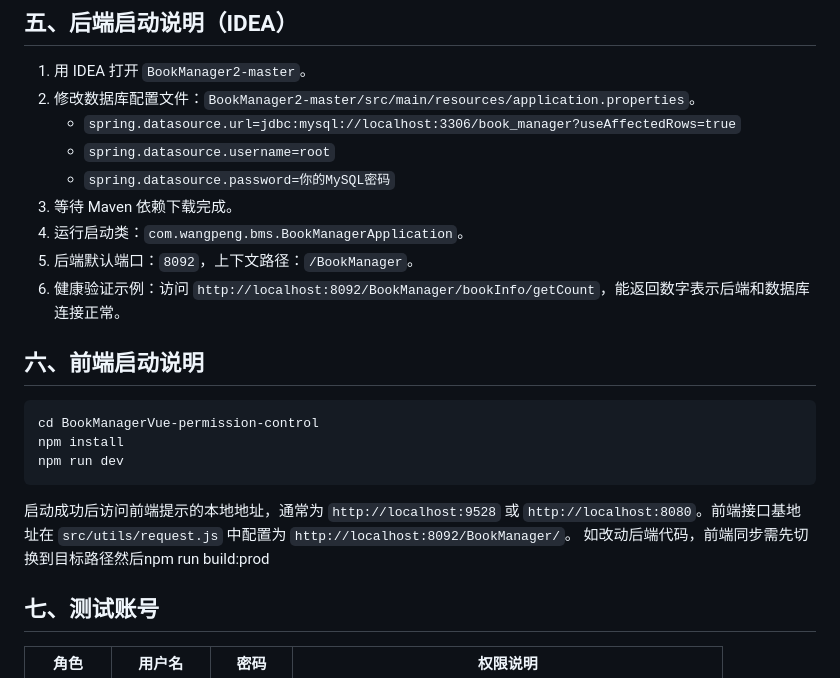
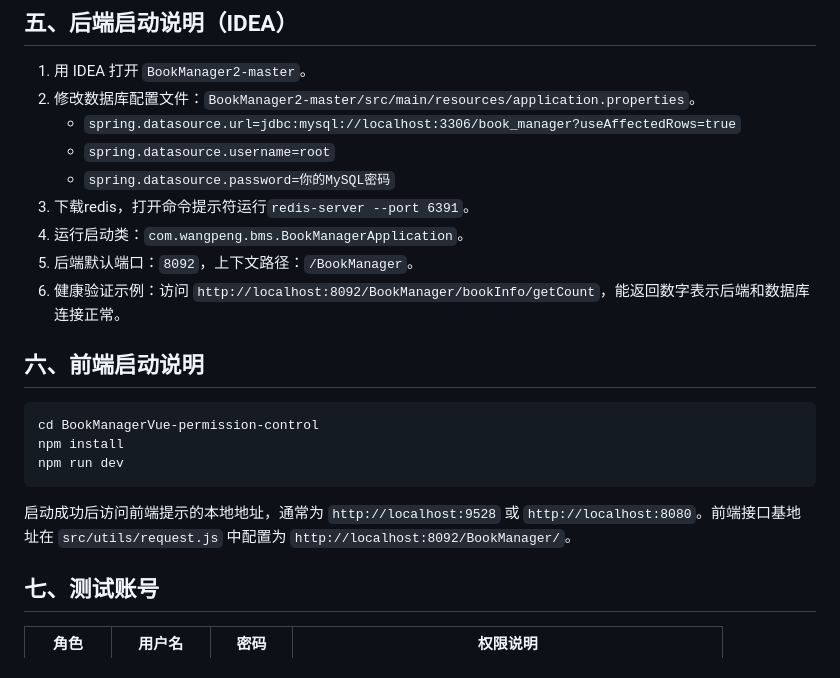
Before and after one commit to Gaplains/BookManager, a Markdown page: README.md, the part around the change. Drawn GitHub-style.

Commit message:
更新 README.md

````diff
--- a/README.md
+++ b/README.md
@@ -60,7 +60,7 @@ BookManager/
    - `spring.datasource.url=jdbc:mysql://localhost:3306/book_manager?useAffectedRows=true`
    - `spring.datasource.username=root`
    - `spring.datasource.password=你的MySQL密码`
-3. 等待 Maven 依赖下载完成。
+3. 下载redis，打开命令提示符运行`redis-server --port 6391`。
 4. 运行启动类：`com.wangpeng.bms.BookManagerApplication`。
 5. 后端默认端口：`8092`，上下文路径：`/BookManager`。
 6. 健康验证示例：访问 `http://localhost:8092/BookManager/bookInfo/getCount`，能返回数字表示后端和数据库连接正常。
@@ -74,7 +74,6 @@ npm run dev
 ```
 
 启动成功后访问前端提示的本地地址，通常为 `http://localhost:9528` 或 `http://localhost:8080`。前端接口基地址在 `src/utils/request.js` 中配置为 `http://localhost:8092/BookManager/`。
-如改动后端代码，前端同步需先切换到目标路径然后npm run build:prod
 
 ## 七、测试账号
 
````
